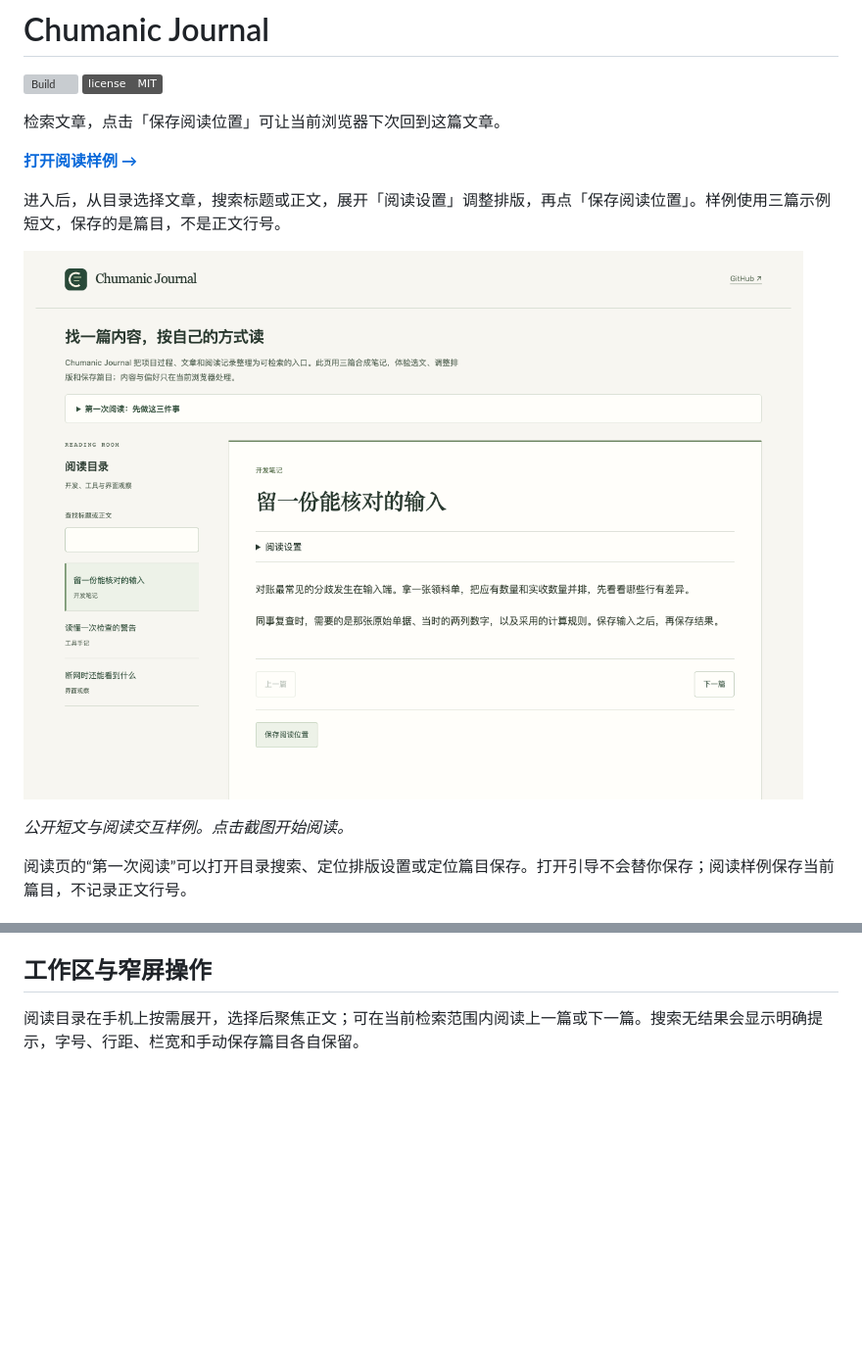
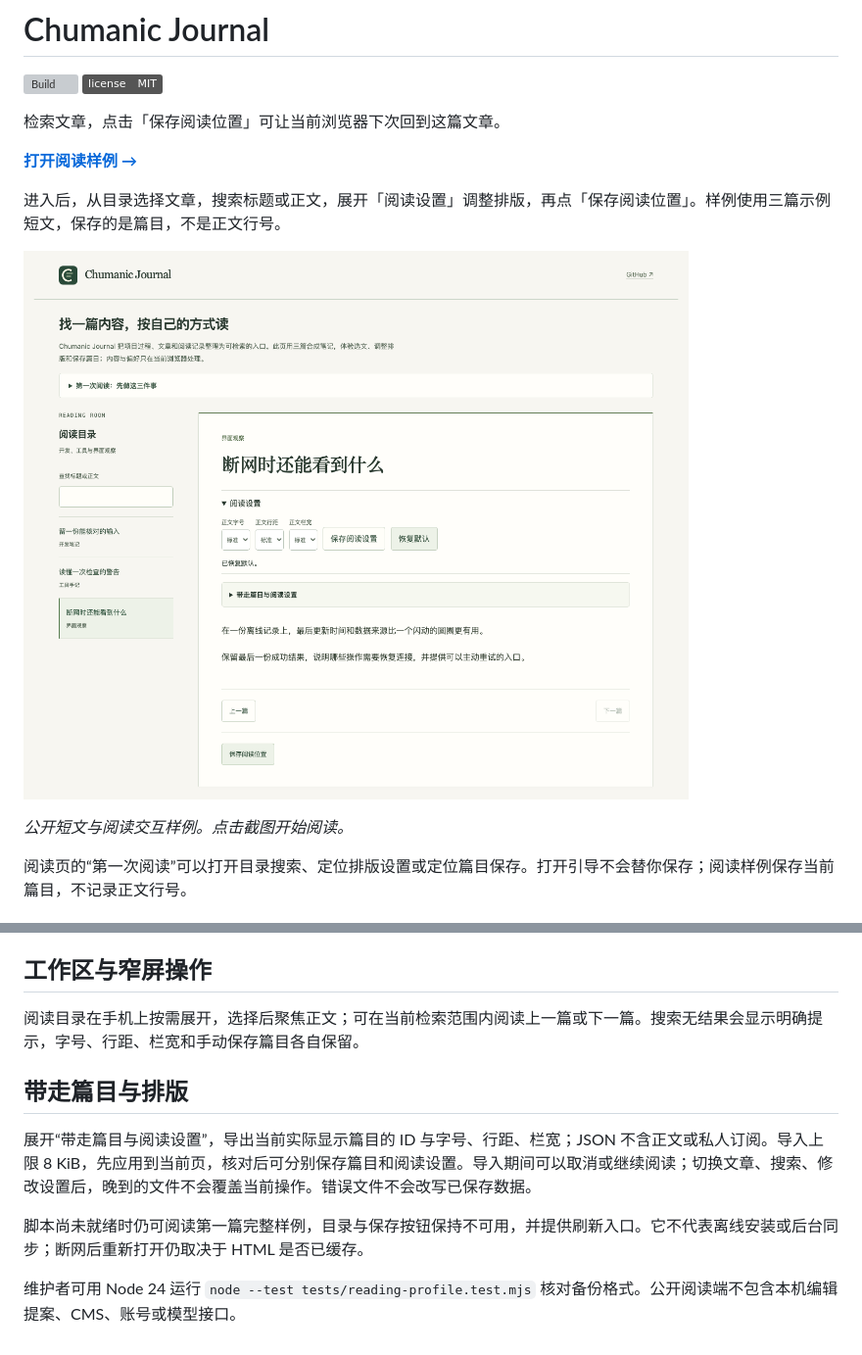
Before and after one commit to Chumaniac/chumanic-blog-app, a Markdown page: README.md, 2 parts joined by grey strips. Shown at 98% size. Rendered like a GitHub page; pictures changed too: docs/preview/online.png; badges without logos; blank space fills up the shorter version; grey boxes are pictures that could not be loaded.

Commit message:
feat: close reading preference backup and weak-network entry flows

```diff
--- a/README.md
+++ b/README.md
@@ -12,8 +12,7 @@
 
 [![Chumanic Journal 的阅读目录、文章正文与保存篇目入口](docs/preview/online.png)](https://chumaniac.github.io/chumanic-blog-app/)
 
-*公开短文与阅读交互样例。点击截图开始阅读。*
-
+_公开短文与阅读交互样例。点击截图开始阅读。_
 
 阅读页的“第一次阅读”可以打开目录搜索、定位排版设置或定位篇目保存。打开引导不会替你保存；阅读样例保存当前篇目，不记录正文行号。
 
@@ -42,3 +41,11 @@ python3 -m http.server 8000 --bind 127.0.0.1 --directory site
 ## 工作区与窄屏操作
 
 阅读目录在手机上按需展开，选择后聚焦正文；可在当前检索范围内阅读上一篇或下一篇。搜索无结果会显示明确提示，字号、行距、栏宽和手动保存篇目各自保留。
+
+## 带走篇目与排版
+
+展开“带走篇目与阅读设置”，导出当前实际显示篇目的 ID 与字号、行距、栏宽；JSON 不含正文或私人订阅。导入上限 8 KiB，先应用到当前页，核对后可分别保存篇目和阅读设置。导入期间可以取消或继续阅读；切换文章、搜索、修改设置后，晚到的文件不会覆盖当前操作。错误文件不会改写已保存数据。
+
+脚本尚未就绪时仍可阅读第一篇完整样例，目录与保存按钮保持不可用，并提供刷新入口。它不代表离线安装或后台同步；断网后重新打开仍取决于 HTML 是否已缓存。
+
+维护者可用 Node 24 运行 `node --test tests/reading-profile.test.mjs` 核对备份格式。公开阅读端不包含本机编辑提案、CMS、账号或模型接口。
```
Also changed, not shown: CONTRIBUTING.md (+2 -0 lines), 6 other files.
